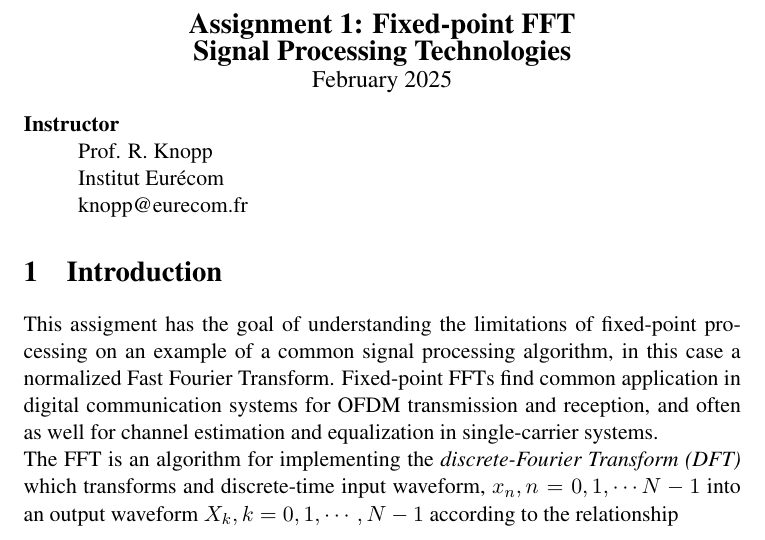
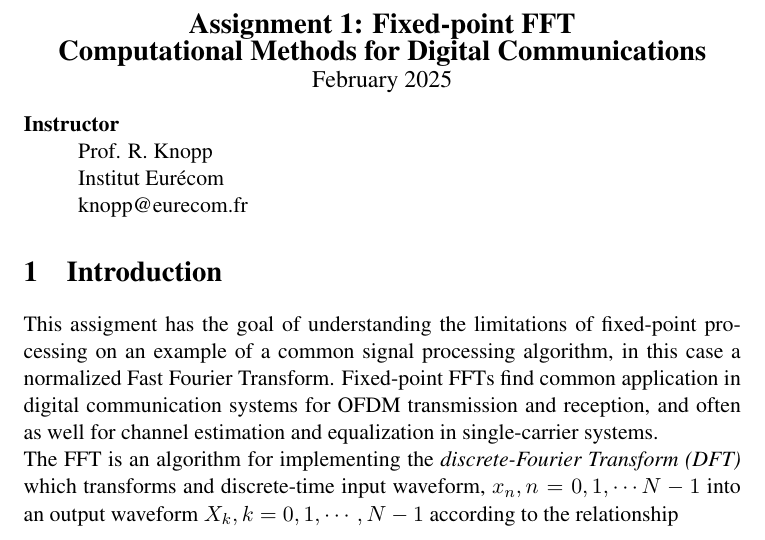
Before and after one commit to perry2333/Compmeth, a LaTeX problem sheet (assignment1/assignment1.tex): part of page 1 of 4, cut so that both start at the same text. Compiled offline with pdfLaTeX.

Commit message:
update to doc

```diff
--- a/assignment1/assignment1.tex
+++ b/assignment1/assignment1.tex
@@ -7,7 +7,7 @@
 \begin{document}
 \parindent 0cm
 \centerline{\Large\bf Assignment 1: Fixed-point FFT}
-\centerline{\Large\bf Signal Processing Technologies}
+\centerline{\Large\bf Computational Methods for Digital Communications}
 \centerline{\large February 2025}
 \makeatletter
 \begin{description}
```
